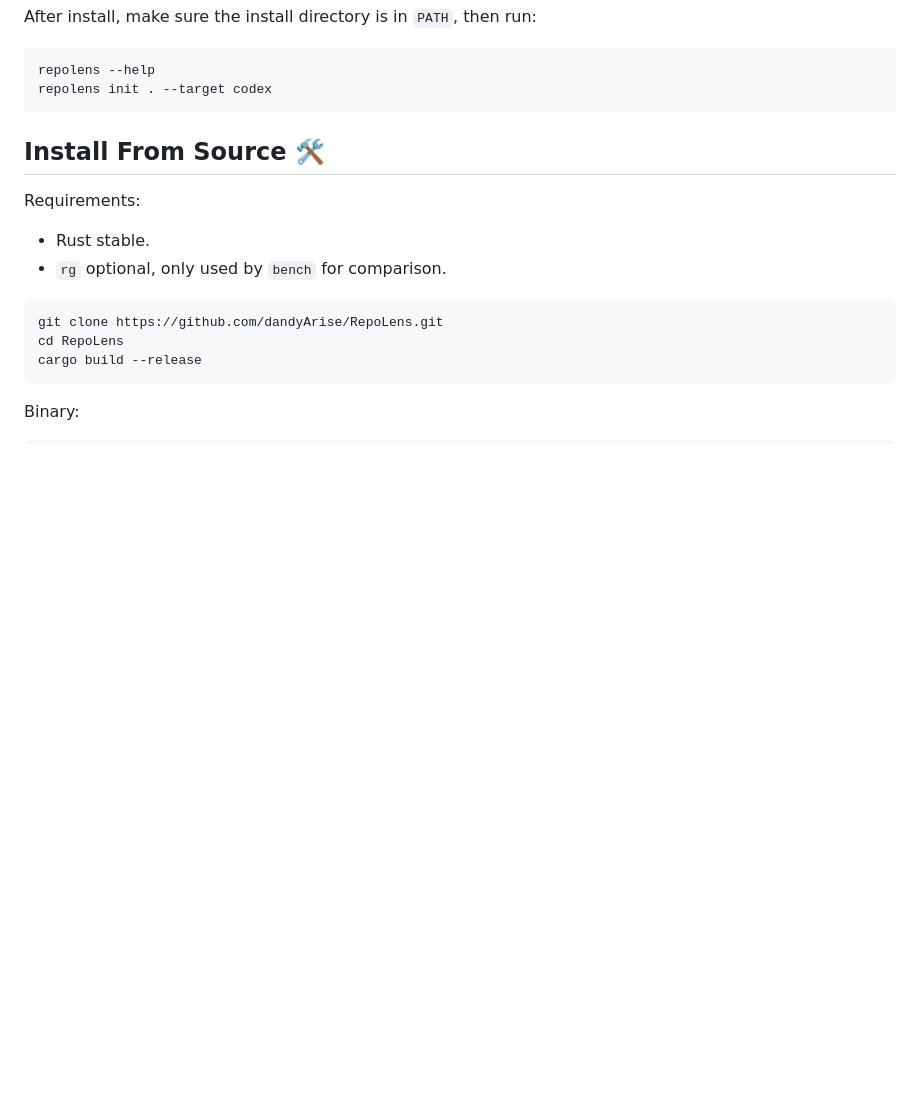
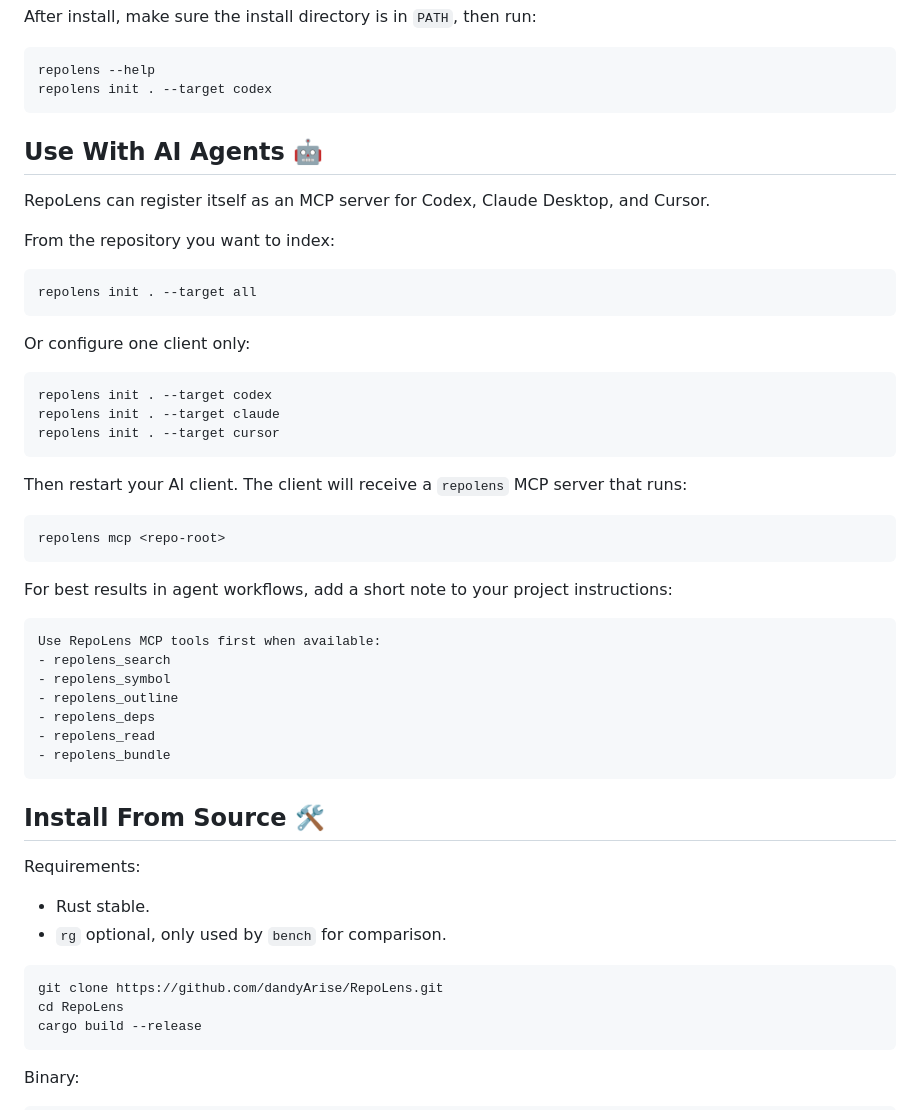
Before and after one commit to dandyArise/RepoLens, a Markdown page: README.md, the part around the change. Rendered like a GitHub page; blank space fills up the shorter version.

Commit message:
Document MCP agent setup

````diff
--- a/README.md
+++ b/README.md
@@ -96,6 +96,42 @@ After install, make sure the install directory is in `PATH`, then run:
 ```powershell
 repolens --help
 repolens init . --target codex
+```
+
+## Use With AI Agents 🤖
+
+RepoLens can register itself as an MCP server for Codex, Claude Desktop, and Cursor.
+
+From the repository you want to index:
+
+```powershell
+repolens init . --target all
+```
+
+Or configure one client only:
+
+```powershell
+repolens init . --target codex
+repolens init . --target claude
+repolens init . --target cursor
+```
+
+Then restart your AI client. The client will receive a `repolens` MCP server that runs:
+
+```text
+repolens mcp <repo-root>
+```
+
+For best results in agent workflows, add a short note to your project instructions:
+
+```md
+Use RepoLens MCP tools first when available:
+- repolens_search
+- repolens_symbol
+- repolens_outline
+- repolens_deps
+- repolens_read
+- repolens_bundle
 ```
 
 ## Install From Source 🛠️
````
